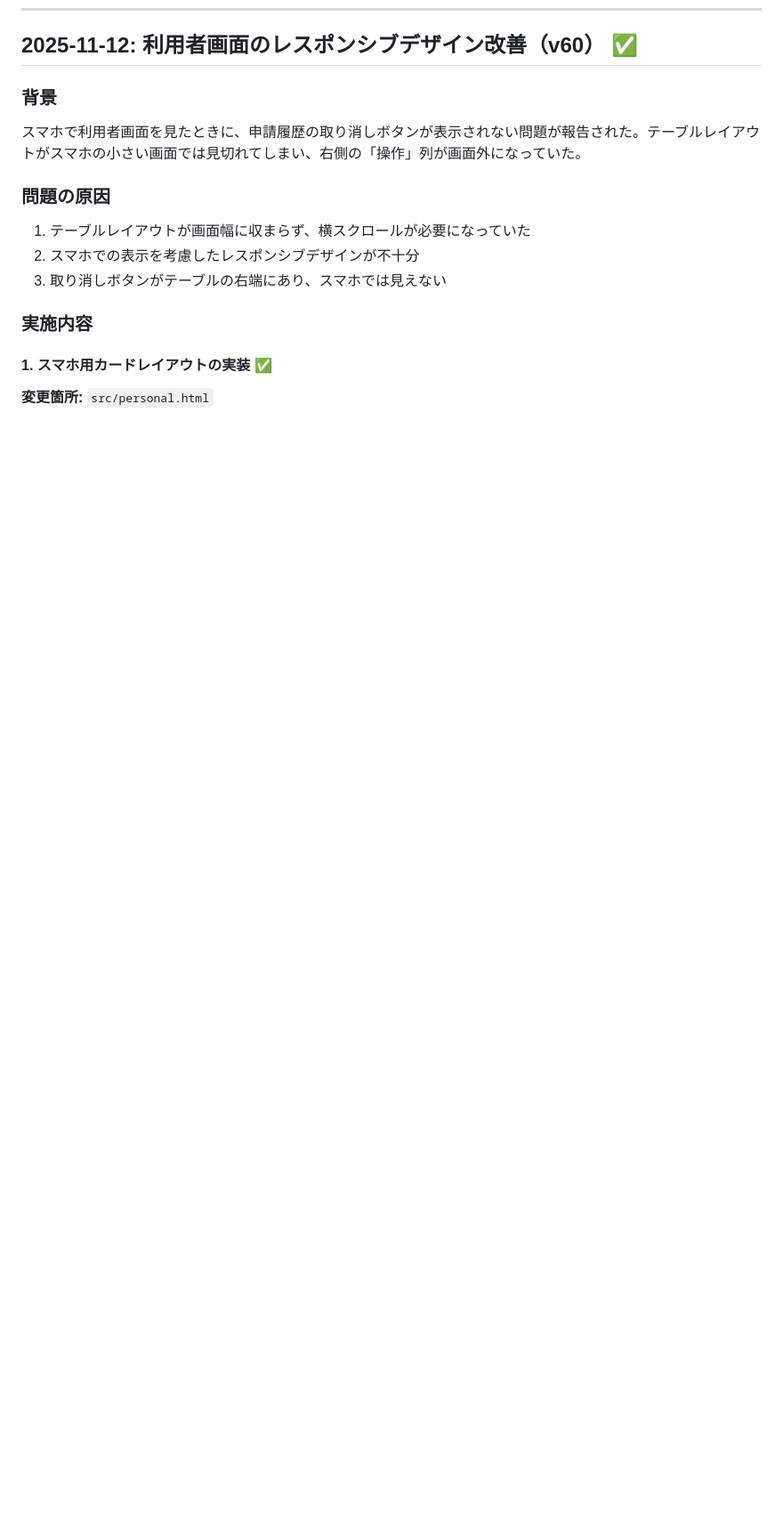
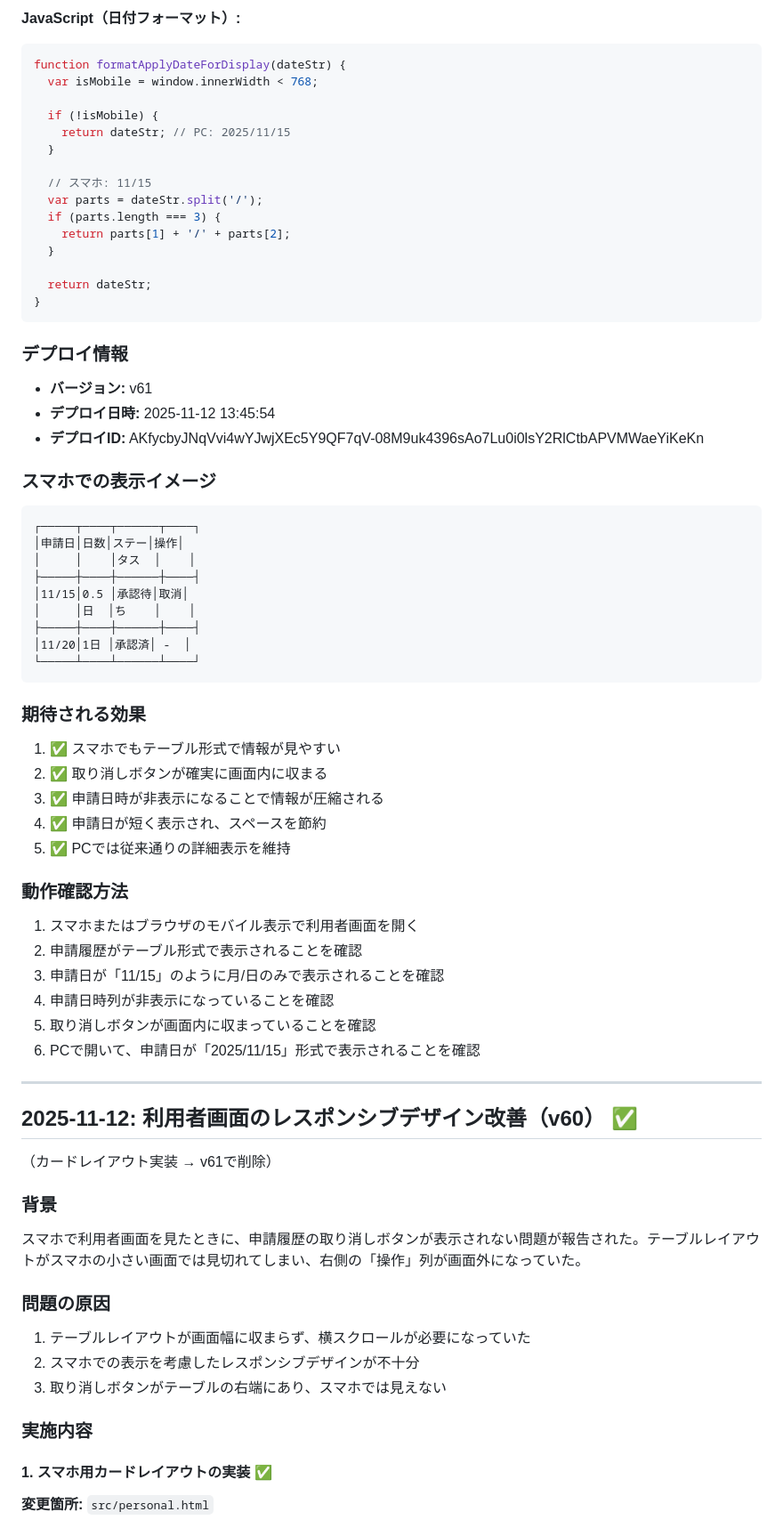
Before and after one commit to toshi776/yukyu-kanri, a Markdown page: docs/worklog.md, the part around the change printed below. Shown: that part at 89% size. Rendered like a GitHub page; blank space fills up the shorter version.

````diff
--- a/docs/worklog.md
+++ b/docs/worklog.md
@@ -5,4 +71,59 @@
+**JavaScript（日付フォーマット）:**
+```javascript
+function formatApplyDateForDisplay(dateStr) {
+  var isMobile = window.innerWidth < 768;
+
+  if (!isMobile) {
+    return dateStr; // PC: 2025/11/15
+  }
+
+  // スマホ: 11/15
+  var parts = dateStr.split('/');
+  if (parts.length === 3) {
+    return parts[1] + '/' + parts[2];
+  }
+
+  return dateStr;
+}
+```
+
+### デプロイ情報
+- **バージョン:** v61
+- **デプロイ日時:** 2025-11-12 13:45:54
+- **デプロイID:** AKfycbyJNqVvi4wYJwjXEc5Y9QF7qV-08M9uk4396sAo7Lu0i0lsY2RlCtbAPVMWaeYiKeKn
+
+### スマホでの表示イメージ
+```
+┌─────┬────┬──────┬────┐
+│申請日│日数│ステー│操作│
+│     │    │タス  │    │
+├─────┼────┼──────┼────┤
+│11/15│0.5 │承認待│取消│
+│     │日  │ち    │    │
+├─────┼────┼──────┼────┤
+│11/20│1日 │承認済│ -  │
+└─────┴────┴──────┴────┘
+```
+
+### 期待される効果
+1. ✅ スマホでもテーブル形式で情報が見やすい
+2. ✅ 取り消しボタンが確実に画面内に収まる
+3. ✅ 申請日時が非表示になることで情報が圧縮される
+4. ✅ 申請日が短く表示され、スペースを節約
+5. ✅ PCでは従来通りの詳細表示を維持
+
+### 動作確認方法
+1. スマホまたはブラウザのモバイル表示で利用者画面を開く
+2. 申請履歴がテーブル形式で表示されることを確認
+3. 申請日が「11/15」のように月/日のみで表示されることを確認
+4. 申請日時列が非表示になっていることを確認
+5. 取り消しボタンが画面内に収まっていることを確認
+6. PCで開いて、申請日が「2025/11/15」形式で表示されることを確認
+
+---
+
 ## 2025-11-12: 利用者画面のレスポンシブデザイン改善（v60） ✅
+（カードレイアウト実装 → v61で削除）
 
 ### 背景
 スマホで利用者画面を見たときに、申請履歴の取り消しボタンが表示されない問題が報告された。テーブルレイアウトがスマホの小さい画面では見切れてしまい、右側の「操作」列が画面外になっていた。
````
Also changed, not shown: other parts of docs/worklog.md (+66 -0 lines).
